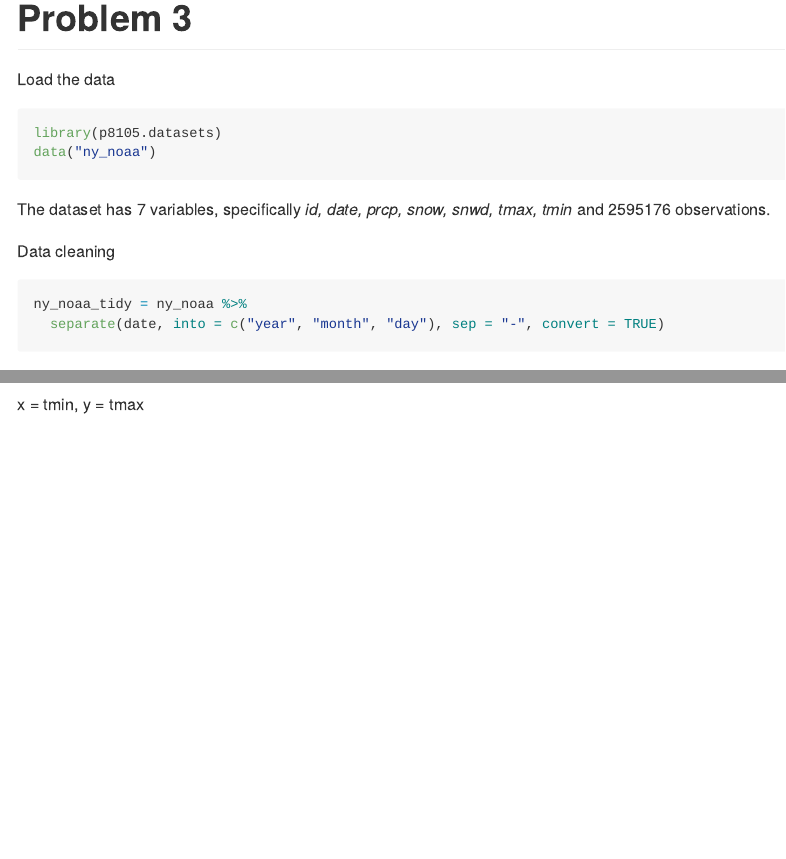
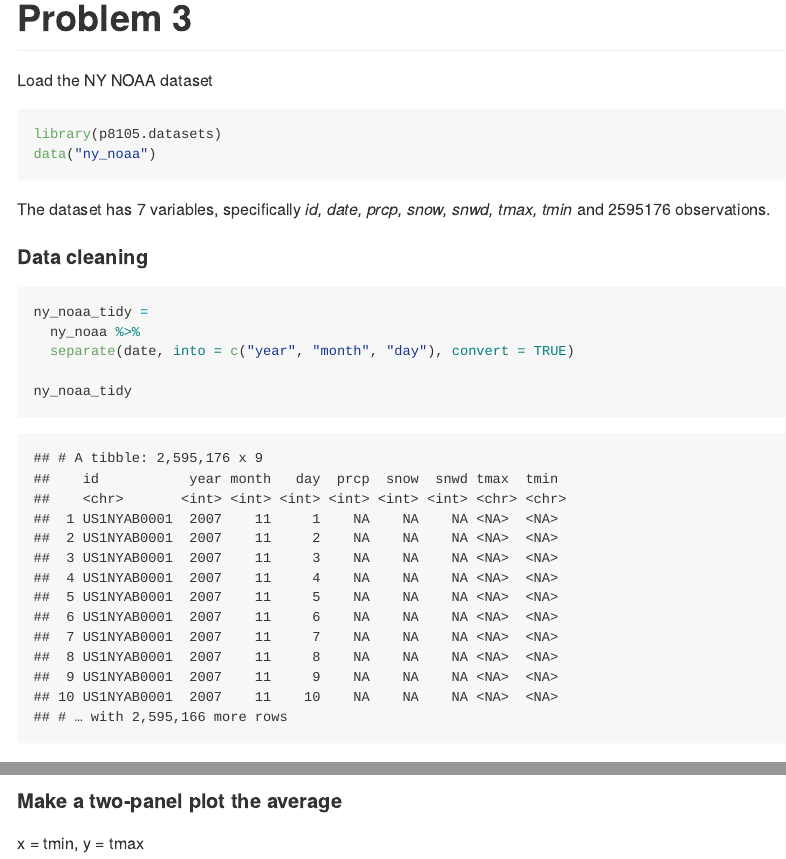
Before and after one commit to lmt2203/p8105_hw3_lmt2203, an R Markdown document (p8105_hw3_lmt2203.Rmd): the page in a window 1100 px wide, from 7190 px down before the commit and from 7930 px down after it, so that both start at the same text, and a second part further down, joined at a grey line. The pictures show the output file p8105_hw3_lmt2203.md that the author committed with the source, drawn offline in the style of GitHub; long lines of code are wrapped.

Commit message:
first committ after restarting Rstudio

````diff
--- a/p8105_hw3_lmt2203.Rmd
+++ b/p8105_hw3_lmt2203.Rmd
@@ -149,10 +150,8 @@ accel_df %>%
 ```
 
 
-
 # Problem 3
-
-Load the data
+Load the NY NOAA dataset
 
 ```{r}
 library(p8105.datasets)
@@ -161,11 +160,14 @@ data("ny_noaa")
 
 The dataset has `r ncol(ny_noaa)` variables, specifically  *`r names(ny_noaa)`* and `r nrow(ny_noaa)` observations.
 
-Data cleaning
+#### Data cleaning
 
 ```{r}
-ny_noaa_tidy = ny_noaa %>%
-  separate(date, into = c("year", "month", "day"), sep = "-", convert = TRUE)
+ny_noaa_tidy =
+  ny_noaa %>%
+  separate(date, into = c("year", "month", "day"), convert = TRUE)
+
+ny_noaa_tidy
 ```
 
 Last part: use `patchwork`
````
Also changed, not shown: p8105_hw3_lmt2203.md, p8105_hw3_lmt2203_files/figure-gfm/unnamed-chunk-3-1.png, p8105_hw3_lmt2203_files/figure-gfm/unnamed-chunk-8-1.png, p8105_hw3_lmt2203.Rmd (5 more changed lines).
